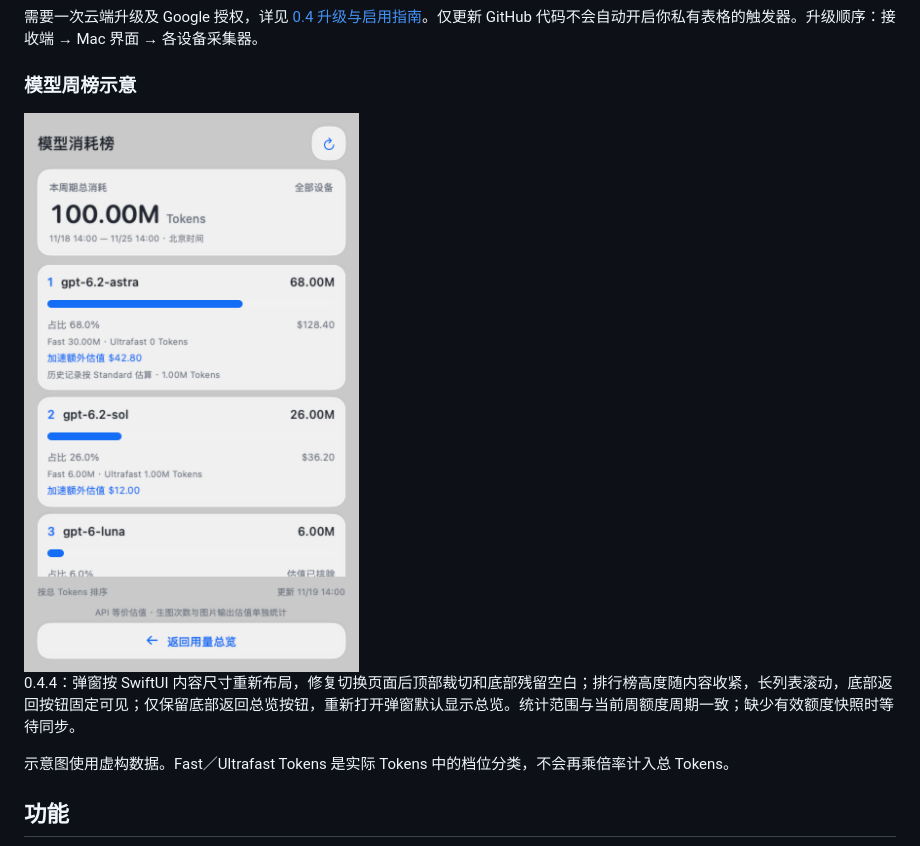
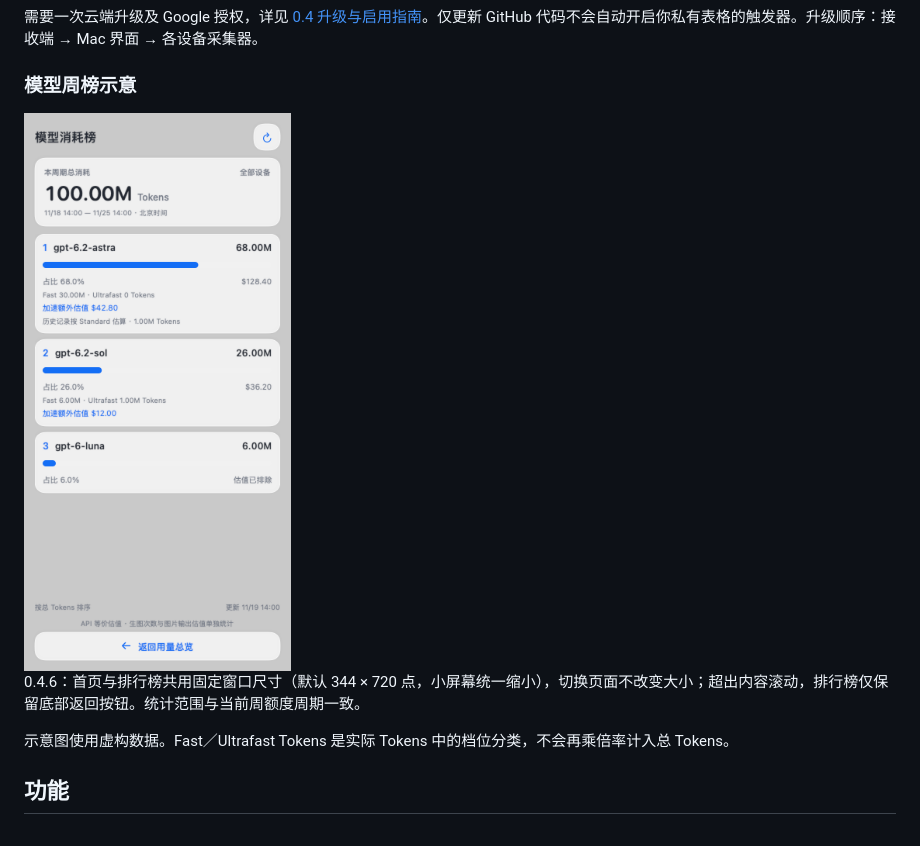
Before and after one commit to loganzzzzz/tokivue, a Markdown page: README.md, the part around the change. Rendered like a GitHub page; pictures changed too: docs/images/model-rankings.png.

```diff
--- a/README.md
+++ b/README.md
@@ -40,7 +40,7 @@ Tokivue 将本地用量采集器、Google Sheets 汇总接收端和 macOS 原生
 
 <img src="docs/images/model-rankings.png" alt="当前周期模型排行，含 Fast 额外估值；虚构示例数据" width="344" />
 
-0.4.4：弹窗按 SwiftUI 内容尺寸重新布局，修复切换页面后顶部裁切和底部残留空白；排行榜高度随内容收紧，长列表滚动，底部返回按钮固定可见；仅保留底部返回总览按钮，重新打开弹窗默认显示总览。统计范围与当前周额度周期一致；缺少有效额度快照时等待同步。
+0.4.6：首页与排行榜共用固定窗口尺寸（默认 344 × 720 点，小屏幕统一缩小），切换页面不改变大小；超出内容滚动，排行榜仅保留底部返回按钮。统计范围与当前周额度周期一致。
 
 示意图使用虚构数据。Fast／Ultrafast Tokens 是实际 Tokens 中的档位分类，不会再乘倍率计入总 Tokens。
 
```
Also changed, not shown: 3 other files.
